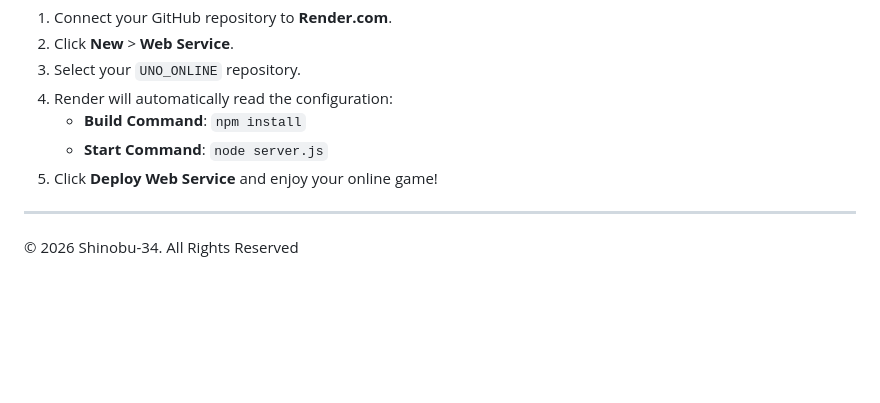
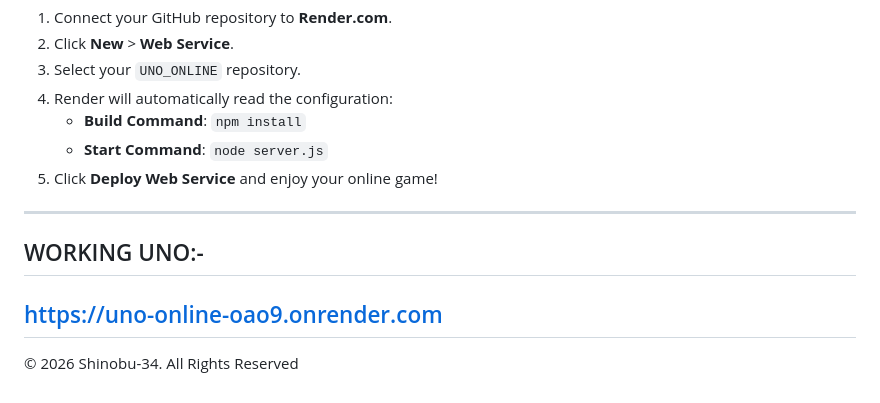
Before and after one commit to Shinobu-34/UNO_ONLINE, a Markdown page: README.md, the part around the change. Drawn GitHub-style; blank space fills up the shorter version.

```diff
--- a/README.md
+++ b/README.md
@@ -61,5 +61,8 @@ This project is pre-configured with a `render.yaml` blueprint.
 5. Click **Deploy Web Service** and enjoy your online game!
 
 ---
+## WORKING UNO:-
+   https://uno-online-oao9.onrender.com
+---
 
 &copy; 2026 Shinobu-34. All Rights Reserved
```
